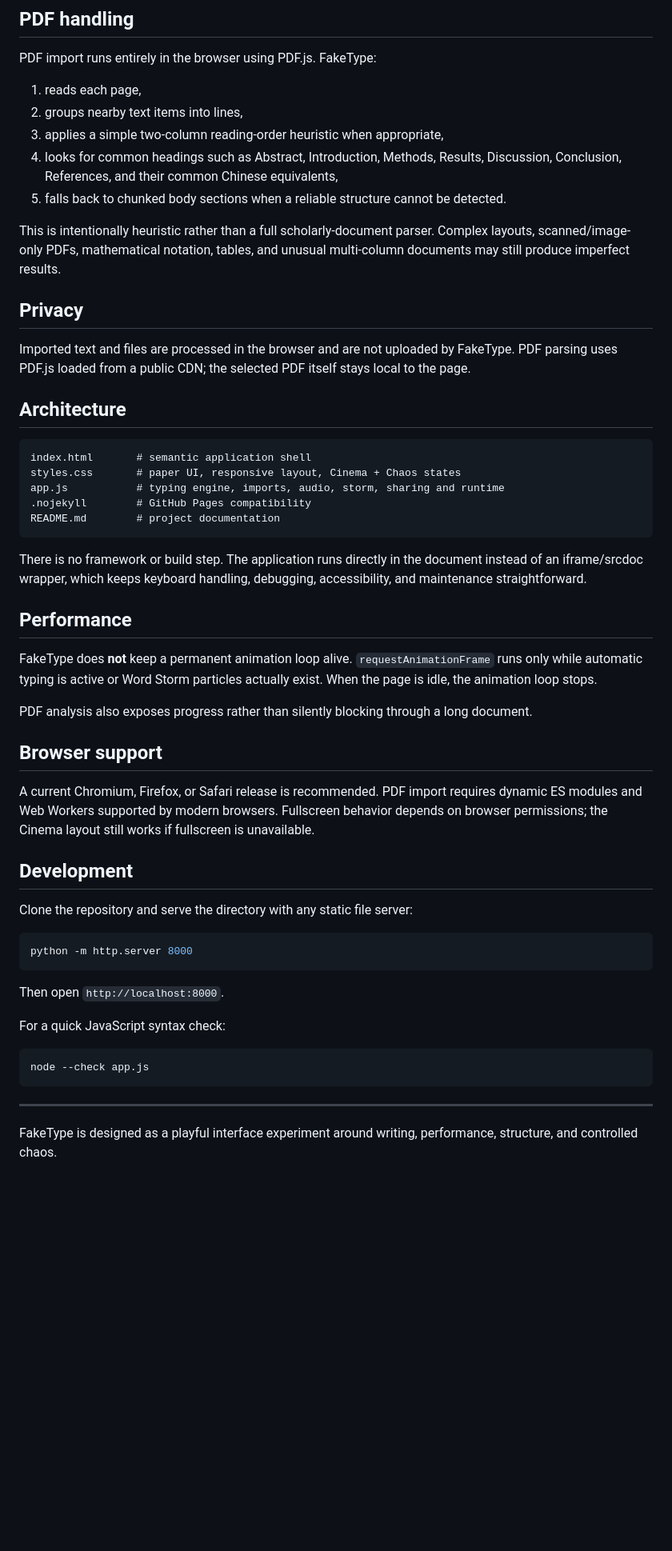
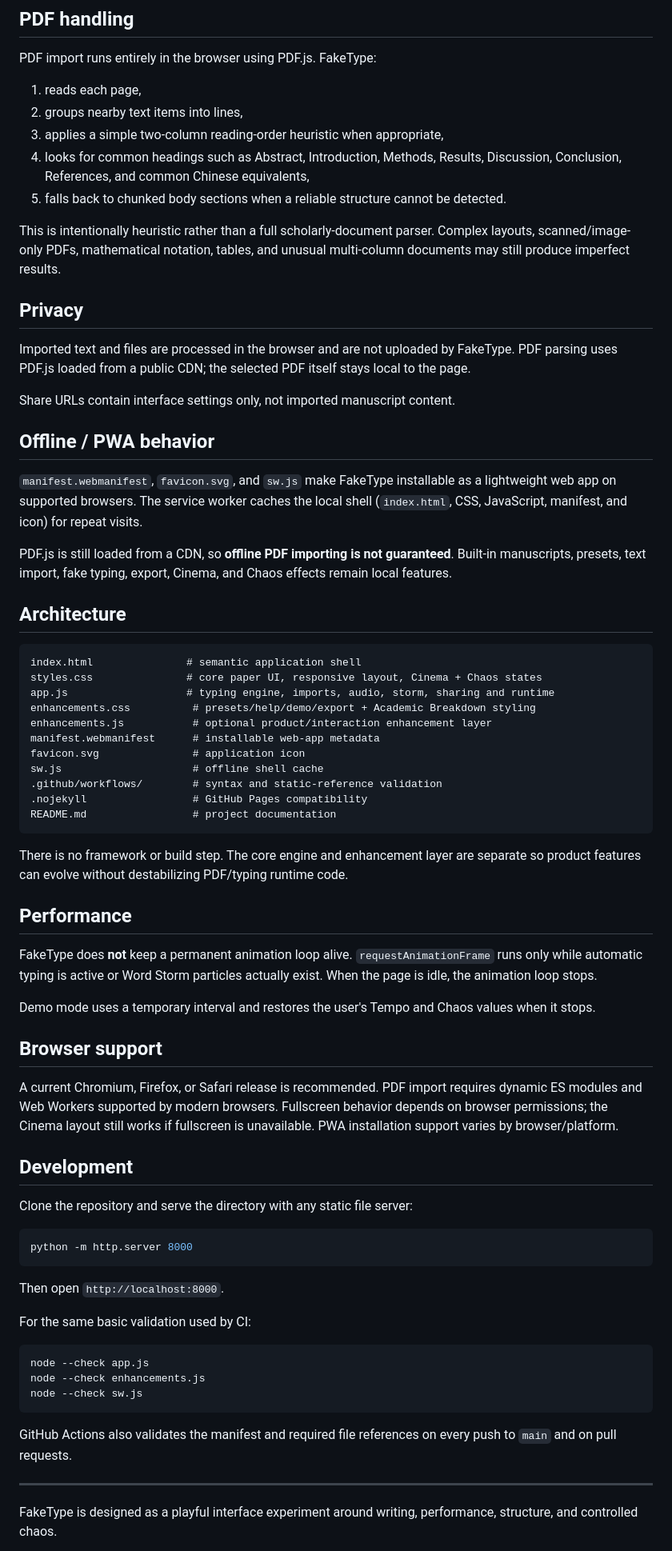
Before and after one commit to CochraneK/fake_type, a Markdown page: README.md, the part around one of its changes. Shown at 80% size. GitHub-like rendering; blank space fills up the shorter version.

````diff
--- a/README.md
+++ b/README.md
@@ -76,7 +101,7 @@ PDF import runs entirely in the browser using PDF.js. FakeType:
 1. reads each page,
 2. groups nearby text items into lines,
 3. applies a simple two-column reading-order heuristic when appropriate,
-4. looks for common headings such as Abstract, Introduction, Methods, Results, Discussion, Conclusion, References, and their common Chinese equivalents,
+4. looks for common headings such as Abstract, Introduction, Methods, Results, Discussion, Conclusion, References, and common Chinese equivalents,
 5. falls back to chunked body sections when a reliable structure cannot be detected.
 
 This is intentionally heuristic rather than a full scholarly-document parser. Complex layouts, scanned/image-only PDFs, mathematical notation, tables, and unusual multi-column documents may still produce imperfect results.
@@ -85,27 +110,41 @@ This is intentionally heuristic rather than a full scholarly-document parser. Co
 
 Imported text and files are processed in the browser and are not uploaded by FakeType. PDF parsing uses PDF.js loaded from a public CDN; the selected PDF itself stays local to the page.
 
+Share URLs contain interface settings only, not imported manuscript content.
+
+## Offline / PWA behavior
+
+`manifest.webmanifest`, `favicon.svg`, and `sw.js` make FakeType installable as a lightweight web app on supported browsers. The service worker caches the local shell (`index.html`, CSS, JavaScript, manifest, and icon) for repeat visits.
+
+PDF.js is still loaded from a CDN, so **offline PDF importing is not guaranteed**. Built-in manuscripts, presets, text import, fake typing, export, Cinema, and Chaos effects remain local features.
+
 ## Architecture
 
 ```text
-index.html       # semantic application shell
-styles.css       # paper UI, responsive layout, Cinema + Chaos states
-app.js           # typing engine, imports, audio, storm, sharing and runtime
-.nojekyll        # GitHub Pages compatibility
-README.md        # project documentation
+index.html               # semantic application shell
+styles.css               # core paper UI, responsive layout, Cinema + Chaos states
+app.js                   # typing engine, imports, audio, storm, sharing and runtime
+enhancements.css          # presets/help/demo/export + Academic Breakdown styling
+enhancements.js           # optional product/interaction enhancement layer
+manifest.webmanifest      # installable web-app metadata
+favicon.svg               # application icon
+sw.js                     # offline shell cache
+.github/workflows/        # syntax and static-reference validation
+.nojekyll                 # GitHub Pages compatibility
+README.md                 # project documentation
 ```
 
-There is no framework or build step. The application runs directly in the document instead of an iframe/srcdoc wrapper, which keeps keyboard handling, debugging, accessibility, and maintenance straightforward.
+There is no framework or build step. The core engine and enhancement layer are separate so product features can evolve without destabilizing PDF/typing runtime code.
 
 ## Performance
 
 FakeType does **not** keep a permanent animation loop alive. `requestAnimationFrame` runs only while automatic typing is active or Word Storm particles actually exist. When the page is idle, the animation loop stops.
 
-PDF analysis also exposes progress rather than silently blocking through a long document.
+Demo mode uses a temporary interval and restores the user's Tempo and Chaos values when it stops.
 
 ## Browser support
 
-A current Chromium, Firefox, or Safari release is recommended. PDF import requires dynamic ES modules and Web Workers supported by modern browsers. Fullscreen behavior depends on browser permissions; the Cinema layout still works if fullscreen is unavailable.
+A current Chromium, Firefox, or Safari release is recommended. PDF import requires dynamic ES modules and Web Workers supported by modern browsers. Fullscreen behavior depends on browser permissions; the Cinema layout still works if fullscreen is unavailable. PWA installation support varies by browser/platform.
 
 ## Development
 
@@ -117,11 +156,15 @@ python -m http.server 8000
 
 Then open `http://localhost:8000`.
 
-For a quick JavaScript syntax check:
+For the same basic validation used by CI:
 
 ```bash
 node --check app.js
+node --check enhancements.js
+node --check sw.js
 ```
+
+GitHub Actions also validates the manifest and required file references on every push to `main` and on pull requests.
 
 ---
 
````
Also changed, not shown: other parts of README.md (+31 -6 lines).
